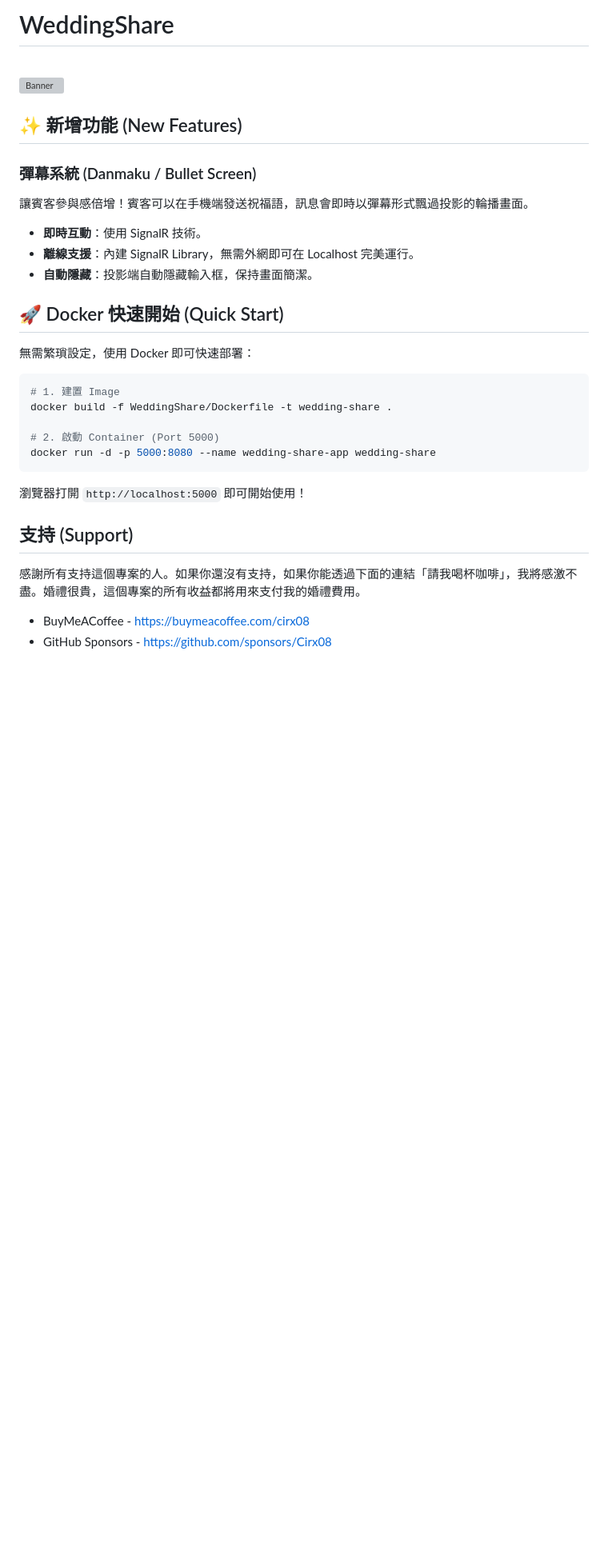
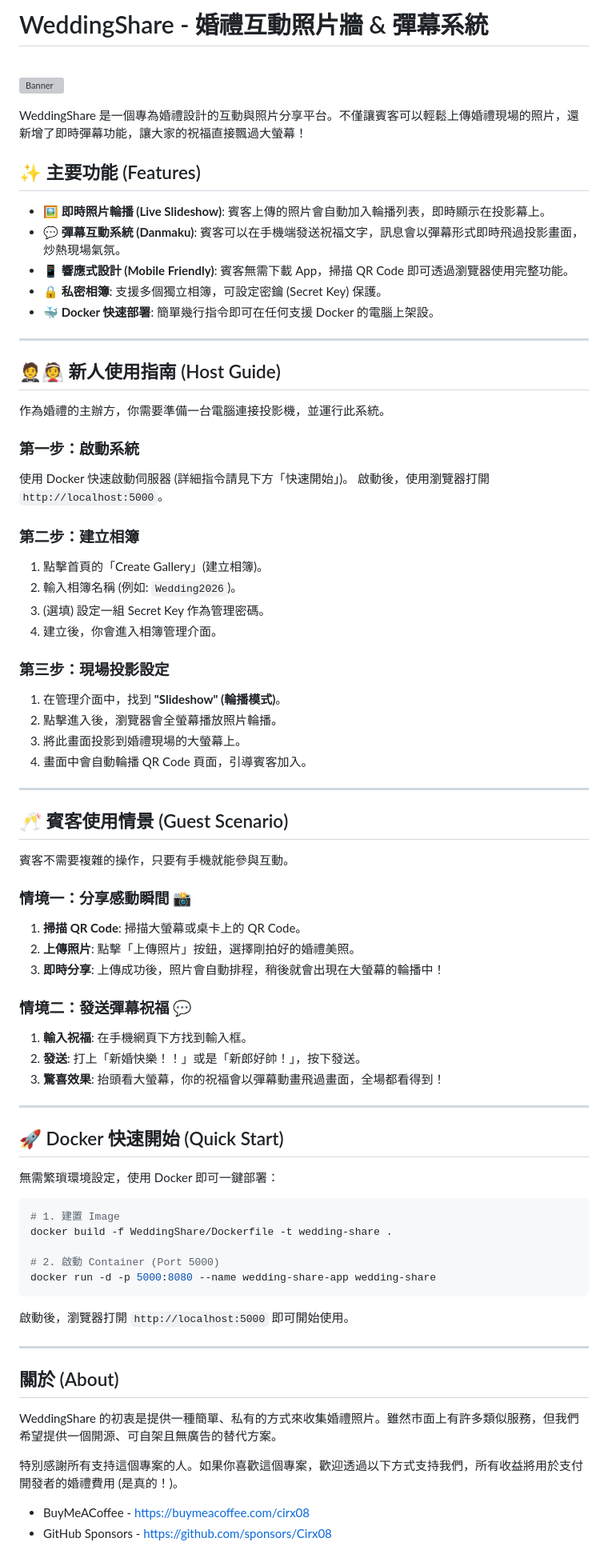
Before and after one commit to acsx7339/wedding-wall, a Markdown page: readme.md, the part around one of its changes. Shown at 80% size. Drawn GitHub-style; blank space fills up the shorter version; grey boxes are pictures that could not be loaded.

````diff
--- a/readme.md
+++ b/readme.md
@@ -1,18 +1,60 @@
-# WeddingShare
+# WeddingShare - 婚禮互動照片牆 & 彈幕系統
 
 <br />![Banner](banner.png)
 
-## ✨ 新增功能 (New Features)
+WeddingShare 是一個專為婚禮設計的互動與照片分享平台。不僅讓賓客可以輕鬆上傳婚禮現場的照片，還新增了即時彈幕功能，讓大家的祝福直接飄過大螢幕！
 
-### 彈幕系統 (Danmaku / Bullet Screen)
-讓賓客參與感倍增！賓客可以在手機端發送祝福語，訊息會即時以彈幕形式飄過投影的輪播畫面。
-- **即時互動**：使用 SignalR 技術。
-- **離線支援**：內建 SignalR Library，無需外網即可在 Localhost 完美運行。
-- **自動隱藏**：投影端自動隱藏輸入框，保持畫面簡潔。
+## ✨ 主要功能 (Features)
+
+- **🖼️ 即時照片輪播 (Live Slideshow)**: 賓客上傳的照片會自動加入輪播列表，即時顯示在投影幕上。
+- **💬 彈幕互動系統 (Danmaku)**: 賓客可以在手機端發送祝福文字，訊息會以彈幕形式即時飛過投影畫面，炒熱現場氣氛。
+- **📱 響應式設計 (Mobile Friendly)**: 賓客無需下載 App，掃描 QR Code 即可透過瀏覽器使用完整功能。
+- **🔒 私密相簿**: 支援多個獨立相簿，可設定密鑰 (Secret Key) 保護。
+- **🐳 Docker 快速部署**: 簡單幾行指令即可在任何支援 Docker 的電腦上架設。
+
+---
+
+## 🤵👰 新人使用指南 (Host Guide)
+
+作為婚禮的主辦方，你需要準備一台電腦連接投影機，並運行此系統。
+
+### 第一步：啟動系統
+使用 Docker 快速啟動伺服器 (詳細指令請見下方「快速開始」)。
+啟動後，使用瀏覽器打開 `http://localhost:5000`。
+
+### 第二步：建立相簿
+1. 點擊首頁的「Create Gallery」(建立相簿)。
+2. 輸入相簿名稱 (例如: `Wedding2026`)。
+3. (選填) 設定一組 Secret Key 作為管理密碼。
+4. 建立後，你會進入相簿管理介面。
+
+### 第三步：現場投影設定
+1. 在管理介面中，找到 **"Slideshow" (輪播模式)**。
+2. 點擊進入後，瀏覽器會全螢幕播放照片輪播。
+3. 將此畫面投影到婚禮現場的大螢幕上。
+4. 畫面中會自動輪播 QR Code 頁面，引導賓客加入。
+
+---
+
+## 🥂 賓客使用情景 (Guest Scenario)
+
+賓客不需要複雜的操作，只要有手機就能參與互動。
+
+### 情境一：分享感動瞬間 📸
+1. **掃描 QR Code**: 掃描大螢幕或桌卡上的 QR Code。
+2. **上傳照片**: 點擊「上傳照片」按鈕，選擇剛拍好的婚禮美照。
+3. **即時分享**: 上傳成功後，照片會自動排程，稍後就會出現在大螢幕的輪播中！
+
+### 情境二：發送彈幕祝福 💬
+1. **輸入祝福**: 在手機網頁下方找到輸入框。
+2. **發送**: 打上「新婚快樂！！」或是「新郎好帥！」，按下發送。
+3. **驚喜效果**: 抬頭看大螢幕，你的祝福會以彈幕動畫飛過畫面，全場都看得到！
+
+---
 
 ## 🚀 Docker 快速開始 (Quick Start)
 
-無需繁瑣設定，使用 Docker 即可快速部署：
+無需繁瑣環境設定，使用 Docker 即可一鍵部署：
 
 ```bash
 # 1. 建置 Image
@@ -22,11 +64,15 @@ docker build -f WeddingShare/Dockerfile -t wedding-share .
 docker run -d -p 5000:8080 --name wedding-share-app wedding-share
 ```
 
-瀏覽器打開 `http://localhost:5000` 即可開始使用！
+啟動後，瀏覽器打開 `http://localhost:5000` 即可開始使用。
 
-## 支持 (Support)
+---
 
-感謝所有支持這個專案的人。如果你還沒有支持，如果你能透過下面的連結「請我喝杯咖啡」，我將感激不盡。婚禮很貴，這個專案的所有收益都將用來支付我的婚禮費用。
+## 關於 (About)
+
+WeddingShare 的初衷是提供一種簡單、私有的方式來收集婚禮照片。雖然市面上有許多類似服務，但我們希望提供一個開源、可自架且無廣告的替代方案。
+
+特別感謝所有支持這個專案的人。如果你喜歡這個專案，歡迎透過以下方式支持我們，所有收益將用於支付開發者的婚禮費用 (是真的！)。
 
 - BuyMeACoffee - https://buymeacoffee.com/cirx08
 - GitHub Sponsors - https://github.com/sponsors/Cirx08
````
Also changed, not shown: other parts of readme.md (+13 -50 lines).
